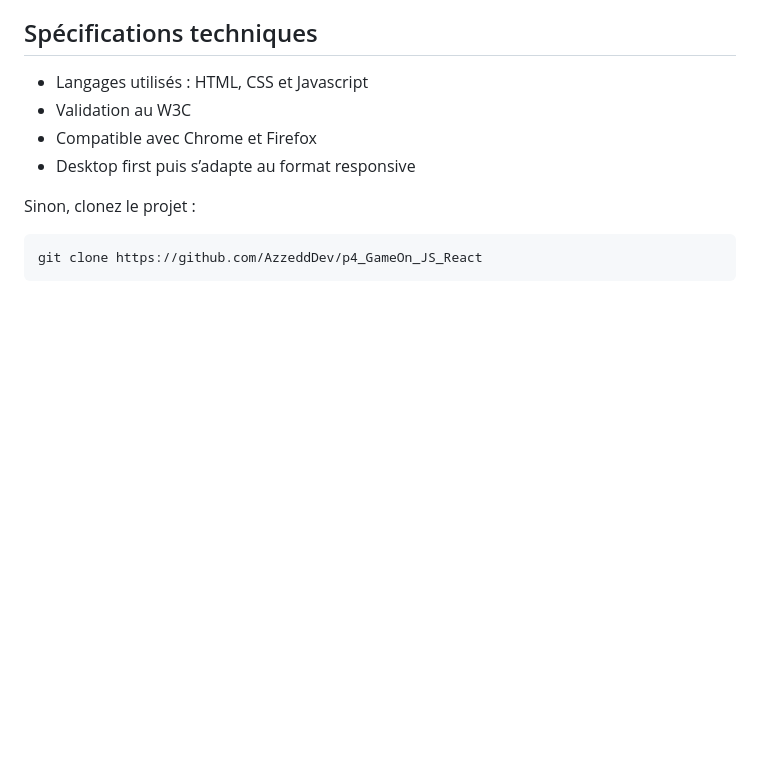
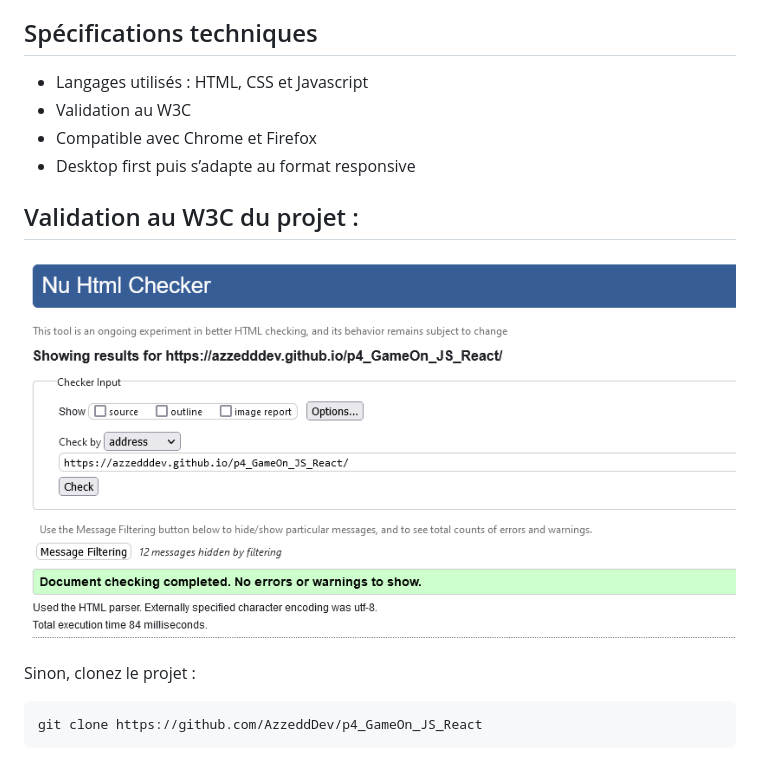
Before and after one commit to AzzeddDev/p4_GameOn_JS_React, a Markdown page: README.md, the part around the change. GitHub-like rendering; pictures changed too: img/img.png (added); blank space fills up the shorter version.

Commit message:
update README file & add screenshot W3C

````diff
--- a/README.md
+++ b/README.md
@@ -14,6 +14,10 @@ Pour tester ce projet, veuillez vous rendre sur le site live pour visualiser : [
 - Compatible avec Chrome et Firefox
 - Desktop first puis s’adapte au format responsive
 
+## Validation au W3C du projet :
+
+![img.png](img/img.png)
+
 Sinon, clonez le projet :
 ```
 git clone https://github.com/AzzeddDev/p4_GameOn_JS_React
````
